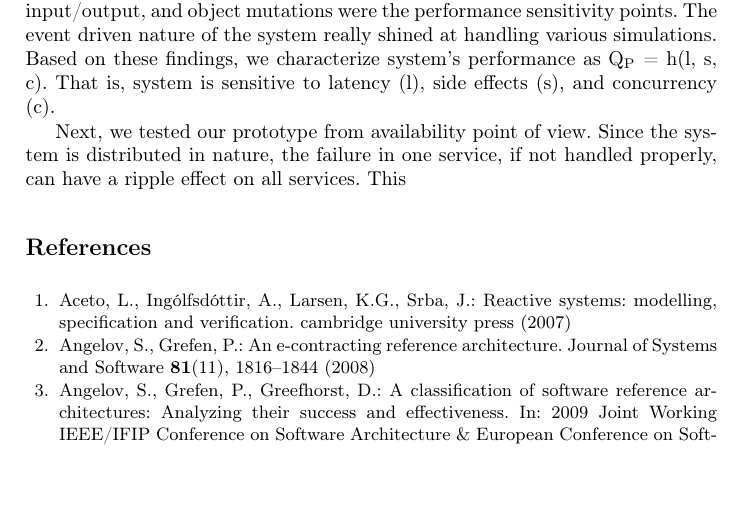
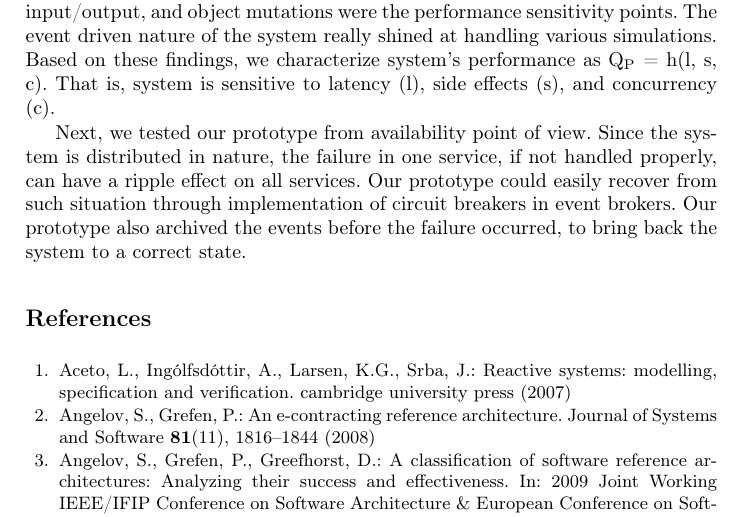
Before and after one commit to Polyhistor/Metamycelia, a LaTeX thesis (metaMycelia.tex): part of page 16 of 19, cut so that both start at the same text, the shorter picture padded with empty space. Compiled offline with pdfLaTeX.

Commit message:
expanded a bit more on availablity

```diff
--- a/metaMycelia.tex
+++ b/metaMycelia.tex
@@ -290,7 +290,7 @@ For performance, we used the cloud stress testing agent called StressStimulus. W
 
 On the other hand, using Data Bricks for stream processing, we opted not to use micro-batch to have an accurate evaluation, we also decided not to configure the fair scheduling pool, so as to test the worst case scenario. After analyzing the prototype with various performance models (periodic data dispatch, large volume of data, many concurrent requests), it's become evident to us that latency, input/output, and object mutations were the performance sensitivity points. The event driven nature of the system really shined at handling various simulations. Based on these findings, we characterize system's performance as  Q\textsubscript{P} = h(l, s, c). That is, system is sensitive to latency (l), side effects (s), and concurrency (c).
 
-Next, we tested our prototype from availability point of view. Since the system is distributed in nature, the failure in one service, if not handled properly, can have a ripple effect on all services. This
+Next, we tested our prototype from availability point of view. Since the system is distributed in nature, the failure in one service, if not handled properly, can have a ripple effect on all services. Our prototype could easily recover from such situation through implementation of circuit breakers in event brokers. Our prototype also archived the events before the failure occurred, to bring back the system to a correct state.
 
 %
 % ---- Bibliography ----
```
Also changed, not shown: metaMycelia.pdf, 3 other files.
